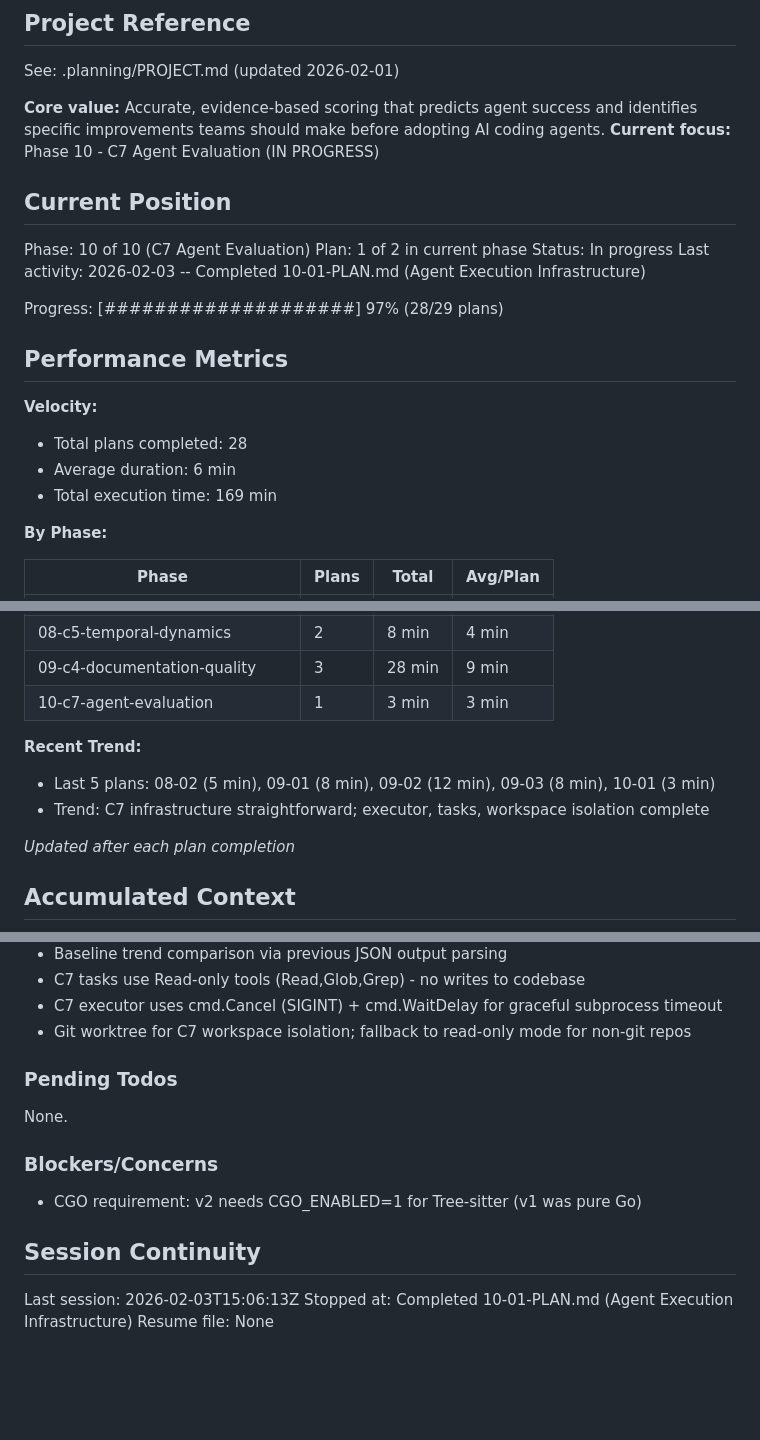
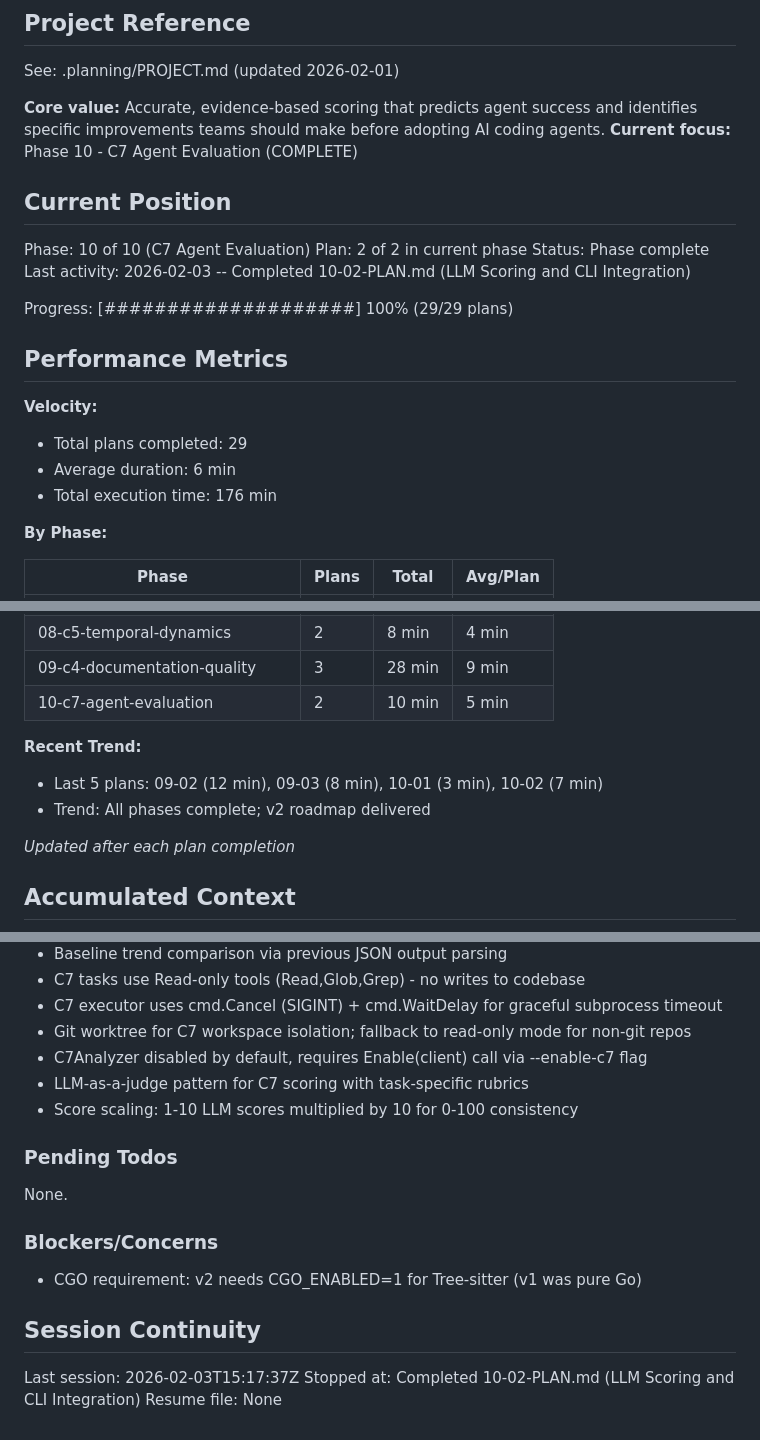
Before and after one commit to ingo-eichhorst/agent-readyness, a Markdown page: .planning/STATE.md, 3 parts joined by grey strips. GitHub-like rendering; blank space fills up the shorter version.

Commit message:
docs(10-02): complete LLM scoring and CLI integration plan
Tasks completed: 3/3
- Task 1: Create scorer and C7 metrics types
- Task 2: Create C7Analyzer and integrate with pipeline
- Task 3: Add CLI flag with cost estimation

SUMMARY: .planning/phases/10-c7-agent-evaluation/10-02-SUMMARY.md

Phase 10 complete - all C7 agent evaluation functionality delivered.
Project roadmap 100% complete (29/29 plans).

```diff
--- a/.planning/STATE.md
+++ b/.planning/STATE.md
@@ -5,23 +5,23 @@
 See: .planning/PROJECT.md (updated 2026-02-01)
 
 **Core value:** Accurate, evidence-based scoring that predicts agent success and identifies specific improvements teams should make before adopting AI coding agents.
-**Current focus:** Phase 10 - C7 Agent Evaluation (IN PROGRESS)
+**Current focus:** Phase 10 - C7 Agent Evaluation (COMPLETE)
 
 ## Current Position
 
 Phase: 10 of 10 (C7 Agent Evaluation)
-Plan: 1 of 2 in current phase
-Status: In progress
-Last activity: 2026-02-03 -- Completed 10-01-PLAN.md (Agent Execution Infrastructure)
+Plan: 2 of 2 in current phase
+Status: Phase complete
+Last activity: 2026-02-03 -- Completed 10-02-PLAN.md (LLM Scoring and CLI Integration)
 
-Progress: [####################] 97% (28/29 plans)
+Progress: [####################] 100% (29/29 plans)
 
 ## Performance Metrics
 
 **Velocity:**
-- Total plans completed: 28
+- Total plans completed: 29
 - Average duration: 6 min
-- Total execution time: 169 min
+- Total execution time: 176 min
 
 **By Phase:**
 
@@ -36,11 +36,11 @@ Progress: [####################] 97% (28/29 plans)
 | 07-python-typescript-c1-c3-c6 | 2 | 19 min | 10 min |
 | 08-c5-temporal-dynamics | 2 | 8 min | 4 min |
 | 09-c4-documentation-quality | 3 | 28 min | 9 min |
-| 10-c7-agent-evaluation | 1 | 3 min | 3 min |
+| 10-c7-agent-evaluation | 2 | 10 min | 5 min |
 
 **Recent Trend:**
-- Last 5 plans: 08-02 (5 min), 09-01 (8 min), 09-02 (12 min), 09-03 (8 min), 10-01 (3 min)
-- Trend: C7 infrastructure straightforward; executor, tasks, workspace isolation complete
+- Last 5 plans: 09-02 (12 min), 09-03 (8 min), 10-01 (3 min), 10-02 (7 min)
+- Trend: All phases complete; v2 roadmap delivered
 
 *Updated after each plan completion*
 
@@ -90,6 +90,9 @@ Recent decisions affecting current work:
 - C7 tasks use Read-only tools (Read,Glob,Grep) - no writes to codebase
 - C7 executor uses cmd.Cancel (SIGINT) + cmd.WaitDelay for graceful subprocess timeout
 - Git worktree for C7 workspace isolation; fallback to read-only mode for non-git repos
+- C7Analyzer disabled by default, requires Enable(client) call via --enable-c7 flag
+- LLM-as-a-judge pattern for C7 scoring with task-specific rubrics
+- Score scaling: 1-10 LLM scores multiplied by 10 for 0-100 consistency
 
 ### Pending Todos
 
@@ -101,6 +104,6 @@ None.
 
 ## Session Continuity
 
-Last session: 2026-02-03T15:06:13Z
-Stopped at: Completed 10-01-PLAN.md (Agent Execution Infrastructure)
+Last session: 2026-02-03T15:17:37Z
+Stopped at: Completed 10-02-PLAN.md (LLM Scoring and CLI Integration)
 Resume file: None
```
Also changed, not shown: 1 other file.
